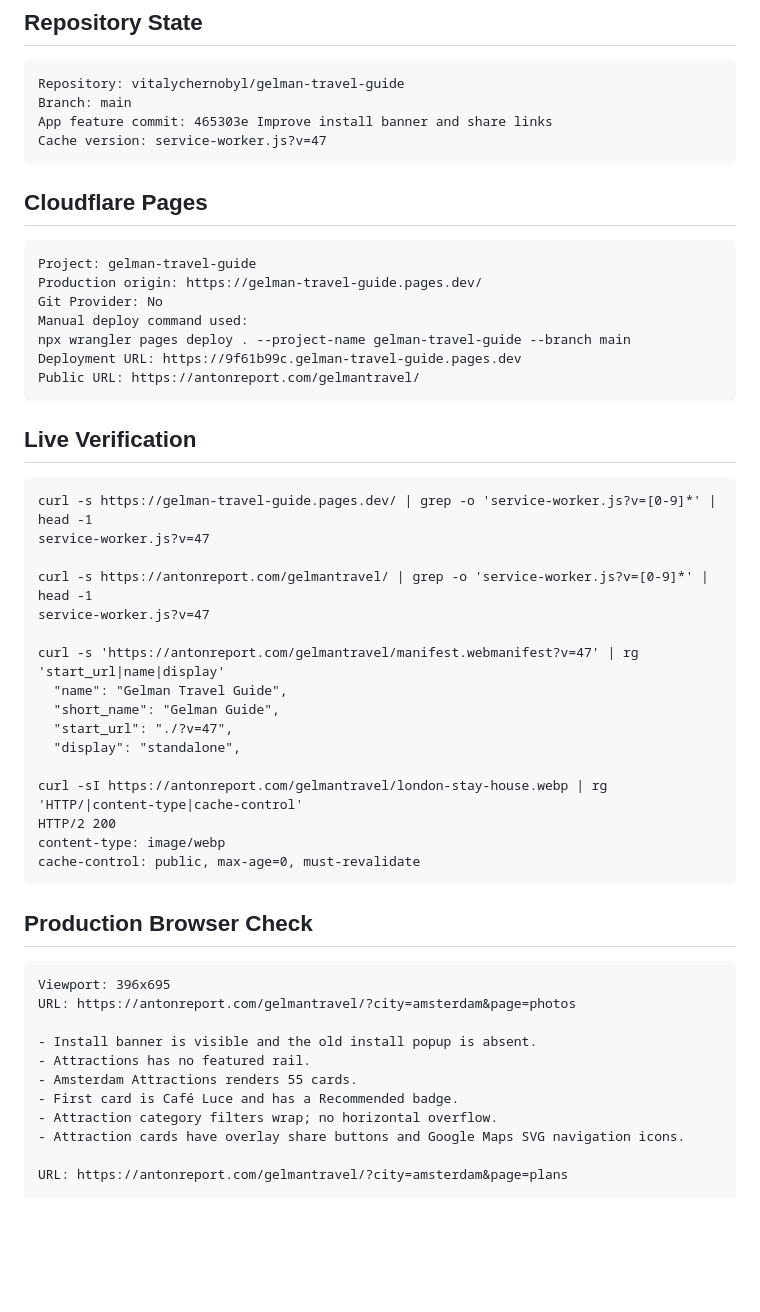
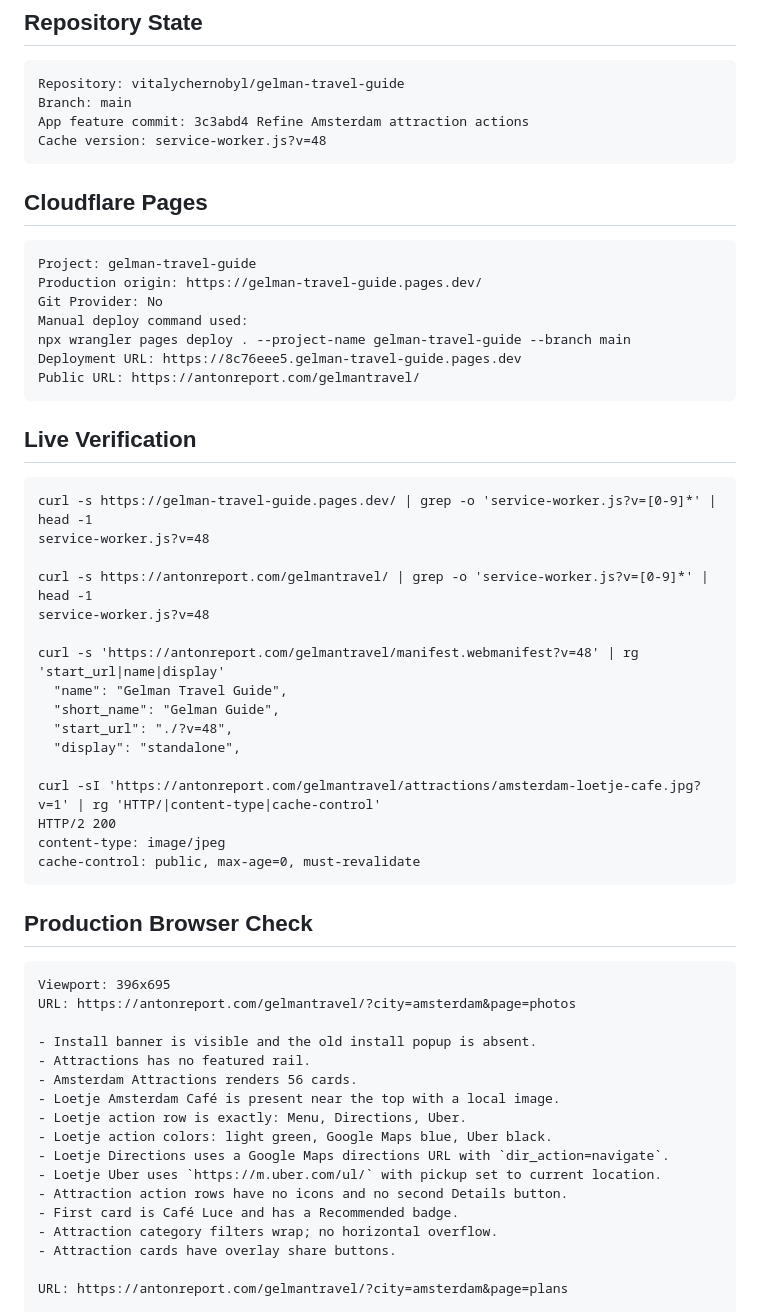
Before and after one commit to vitalychernobyl/gelman-travel-guide, a Markdown page: DEPLOYMENT_PROOF.md, the part around one of its changes. GitHub-like rendering; blank space fills up the shorter version.

````diff
--- a/DEPLOYMENT_PROOF.md
+++ b/DEPLOYMENT_PROOF.md
@@ -7,8 +7,8 @@ Last verified: 2026-07-03
 ```text
 Repository: vitalychernobyl/gelman-travel-guide
 Branch: main
-App feature commit: 465303e Improve install banner and share links
-Cache version: service-worker.js?v=47
+App feature commit: 3c3abd4 Refine Amsterdam attraction actions
+Cache version: service-worker.js?v=48
 ```
 
 ## Cloudflare Pages
@@ -19,7 +19,7 @@ Production origin: https://gelman-travel-guide.pages.dev/
 Git Provider: No
 Manual deploy command used:
 npx wrangler pages deploy . --project-name gelman-travel-guide --branch main
-Deployment URL: https://9f61b99c.gelman-travel-guide.pages.dev
+Deployment URL: https://8c76eee5.gelman-travel-guide.pages.dev
 Public URL: https://antonreport.com/gelmantravel/
 ```
 
@@ -27,20 +27,20 @@ Public URL: https://antonreport.com/gelmantravel/
 
 ```text
 curl -s https://gelman-travel-guide.pages.dev/ | grep -o 'service-worker.js?v=[0-9]*' | head -1
-service-worker.js?v=47
+service-worker.js?v=48
 
 curl -s https://antonreport.com/gelmantravel/ | grep -o 'service-worker.js?v=[0-9]*' | head -1
-service-worker.js?v=47
+service-worker.js?v=48
 
-curl -s 'https://antonreport.com/gelmantravel/manifest.webmanifest?v=47' | rg 'start_url|name|display'
+curl -s 'https://antonreport.com/gelmantravel/manifest.webmanifest?v=48' | rg 'start_url|name|display'
   "name": "Gelman Travel Guide",
   "short_name": "Gelman Guide",
-  "start_url": "./?v=47",
+  "start_url": "./?v=48",
   "display": "standalone",
 
-curl -sI https://antonreport.com/gelmantravel/london-stay-house.webp | rg 'HTTP/|content-type|cache-control'
+curl -sI 'https://antonreport.com/gelmantravel/attractions/amsterdam-loetje-cafe.jpg?v=1' | rg 'HTTP/|content-type|cache-control'
 HTTP/2 200
-content-type: image/webp
+content-type: image/jpeg
 cache-control: public, max-age=0, must-revalidate
 ```
 
@@ -52,10 +52,16 @@ URL: https://antonreport.com/gelmantravel/?city=amsterdam&page=photos
 
 - Install banner is visible and the old install popup is absent.
 - Attractions has no featured rail.
-- Amsterdam Attractions renders 55 cards.
+- Amsterdam Attractions renders 56 cards.
+- Loetje Amsterdam Café is present near the top with a local image.
+- Loetje action row is exactly: Menu, Directions, Uber.
+- Loetje action colors: light green, Google Maps blue, Uber black.
+- Loetje Directions uses a Google Maps directions URL with `dir_action=navigate`.
+- Loetje Uber uses `https://m.uber.com/ul/` with pickup set to current location.
+- Attraction action rows have no icons and no second Details button.
 - First card is Café Luce and has a Recommended badge.
 - Attraction category filters wrap; no horizontal overflow.
-- Attraction cards have overlay share buttons and Google Maps SVG navigation icons.
+- Attraction cards have overlay share buttons.
 
 URL: https://antonreport.com/gelmantravel/?city=amsterdam&page=plans
 
````
Also changed, not shown: other parts of DEPLOYMENT_PROOF.md (+15 -15 lines).
